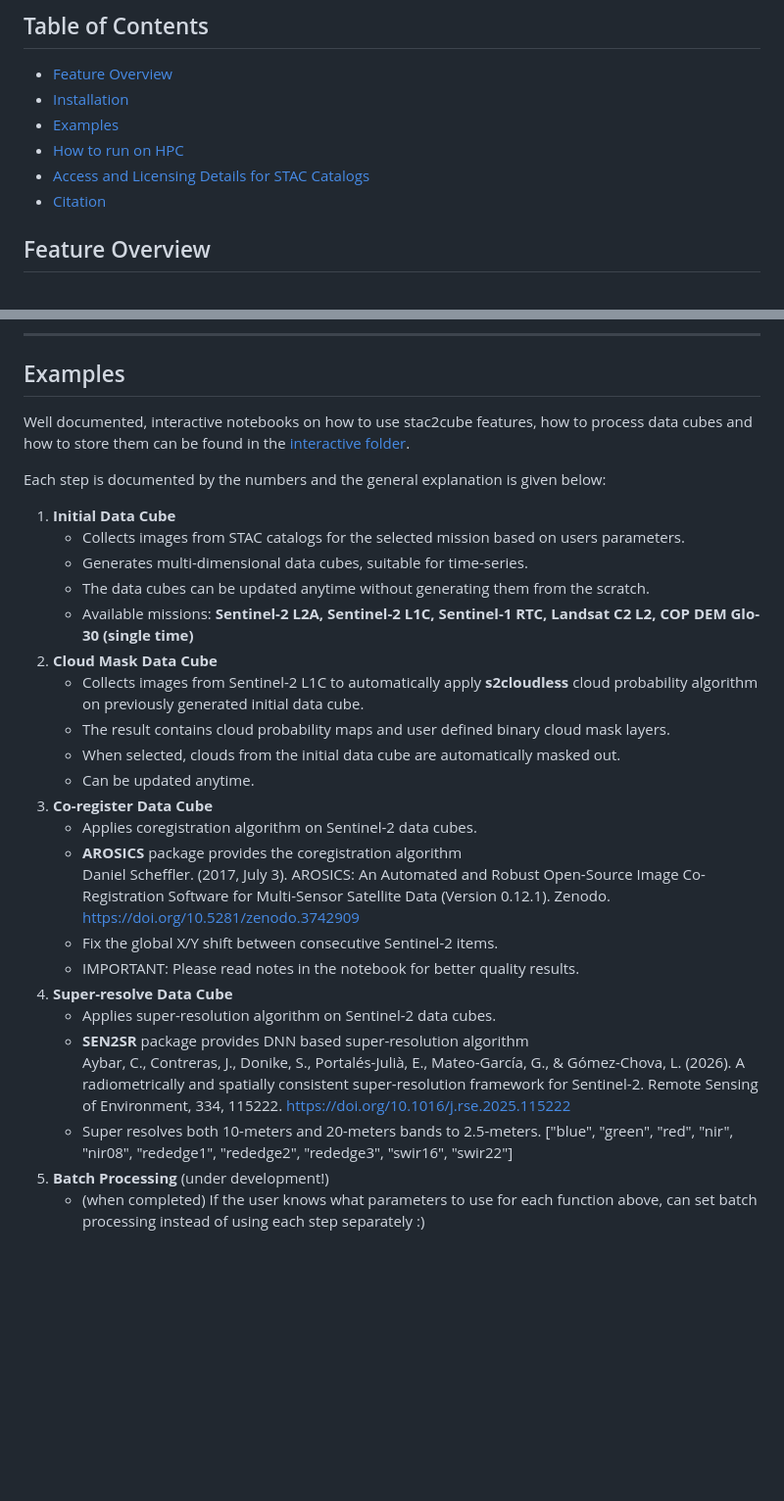
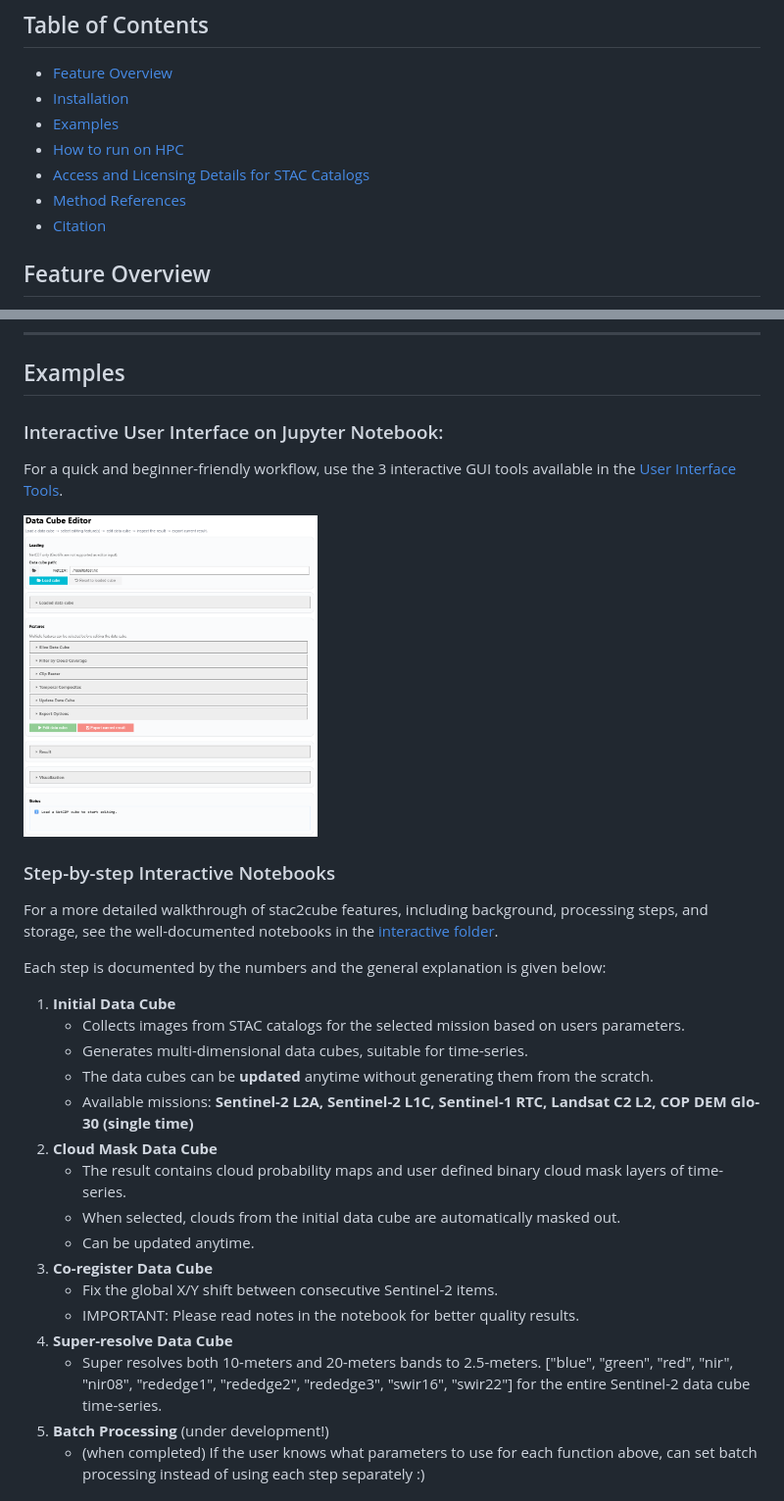
Before and after one commit to BaturalpArisoy/stac2cube, a Markdown page: README.md, 2 parts joined by grey strips. Shown at 98% size. GitHub-like rendering; pictures changed too: assets/data_cube_editor_GUI.png (added); blank space fills up the shorter version.

```diff
--- a/README.md
+++ b/README.md
@@ -17,6 +17,7 @@
 - [Examples](#examples)
 - [How to run on HPC](#how-to-run-on-hpc)
 - [Access and Licensing Details for STAC Catalogs](#access-and-licensing-details-for-stac-catalogs)
+- [Method References](#method-references)
 - [Citation](#citation)
 
 
@@ -82,31 +83,30 @@ If git is not available for you, download and unzip the file: https://github.com
 ---
 
 ## Examples
-Well documented, interactive notebooks on how to use stac2cube features, how to process data cubes and how to store them can be found in the [interactive folder](https://github.com/BaturalpArisoy/stac2cube/tree/main/interactive).
+### Interactive User Interface on Jupyter Notebook:
+For a quick and beginner-friendly workflow, use the 3 interactive GUI tools available in the [User Interface Tools](https://github.com/BaturalpArisoy/stac2cube/tree/main/interactive/User_Interface_Tools.ipynb).
+
+<img src="assets/data_cube_editor_GUI.png" alt="gui_editor" width="300">
+
+### Step-by-step Interactive Notebooks
+For a more detailed walkthrough of stac2cube features, including background, processing steps, and storage, see the well-documented notebooks in the [interactive folder](https://github.com/BaturalpArisoy/stac2cube/tree/main/interactive).
 
 Each step is documented by the numbers and the general explanation is given below:
 
 1. **Initial Data Cube**
     - Collects images from STAC catalogs for the selected mission based on users parameters.
     - Generates multi-dimensional data cubes, suitable for time-series.
-    - The data cubes can be updated anytime without generating them from the scratch.
+    - The data cubes can be **updated** anytime without generating them from the scratch.
     - Available missions: **Sentinel-2 L2A, Sentinel-2 L1C, Sentinel-1 RTC, Landsat C2 L2, COP DEM Glo-30 (single time)**
 2. **Cloud Mask Data Cube**
-    - Collects images from Sentinel-2 L1C to automatically apply **s2cloudless** cloud probability algorithm on previously generated initial data cube.
-    - The result contains cloud probability maps and user defined binary cloud mask layers.
+    - The result contains cloud probability maps and user defined binary cloud mask layers of time-series.
     - When selected, clouds from the initial data cube are automatically masked out.
     - Can be updated anytime.
 3. **Co-register Data Cube**
-    - Applies coregistration algorithm on Sentinel-2 data cubes.
-    - **AROSICS** package provides the coregistration algorithm<br>
-    Daniel Scheffler. (2017, July 3). AROSICS: An Automated and Robust Open-Source Image Co-Registration Software for Multi-Sensor Satellite Data (Version 0.12.1). Zenodo. https://doi.org/10.5281/zenodo.3742909
     - Fix the global X/Y shift between consecutive Sentinel-2 items.
     - IMPORTANT: Please read notes in the notebook for better quality results.
 4. **Super-resolve Data Cube**
-    - Applies super-resolution algorithm on Sentinel-2 data cubes.
-    - **SEN2SR** package provides DNN based super-resolution algorithm<br>
-    Aybar, C., Contreras, J., Donike, S., Portalés-Julià, E., Mateo-García, G., & Gómez-Chova, L. (2026). A radiometrically and spatially consistent super-resolution framework for Sentinel-2. Remote Sensing of Environment, 334, 115222. https://doi.org/10.1016/j.rse.2025.115222
-    - Super resolves both 10-meters and 20-meters bands to 2.5-meters. ["blue", "green", "red", "nir", "nir08", "rededge1", "rededge2", "rededge3", "swir16", "swir22"]
+    - Super resolves both 10-meters and 20-meters bands to 2.5-meters. ["blue", "green", "red", "nir", "nir08", "rededge1", "rededge2", "rededge3", "swir16", "swir22"] for the entire Sentinel-2 data cube time-series.
 5. **Batch Processing** (under development!)
     - (when completed) If the user knows what parameters to use for each function above, can set batch processing instead of using each step separately :)
 
```
Also changed, not shown: other parts of README.md (+14 -2 lines), 1 other file.
